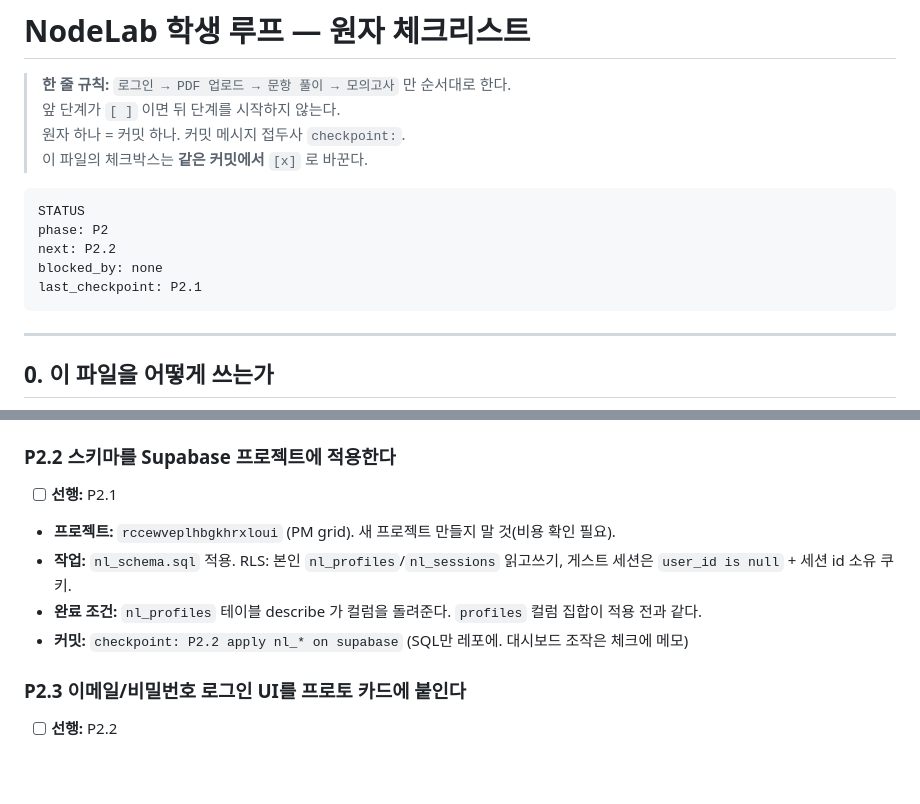
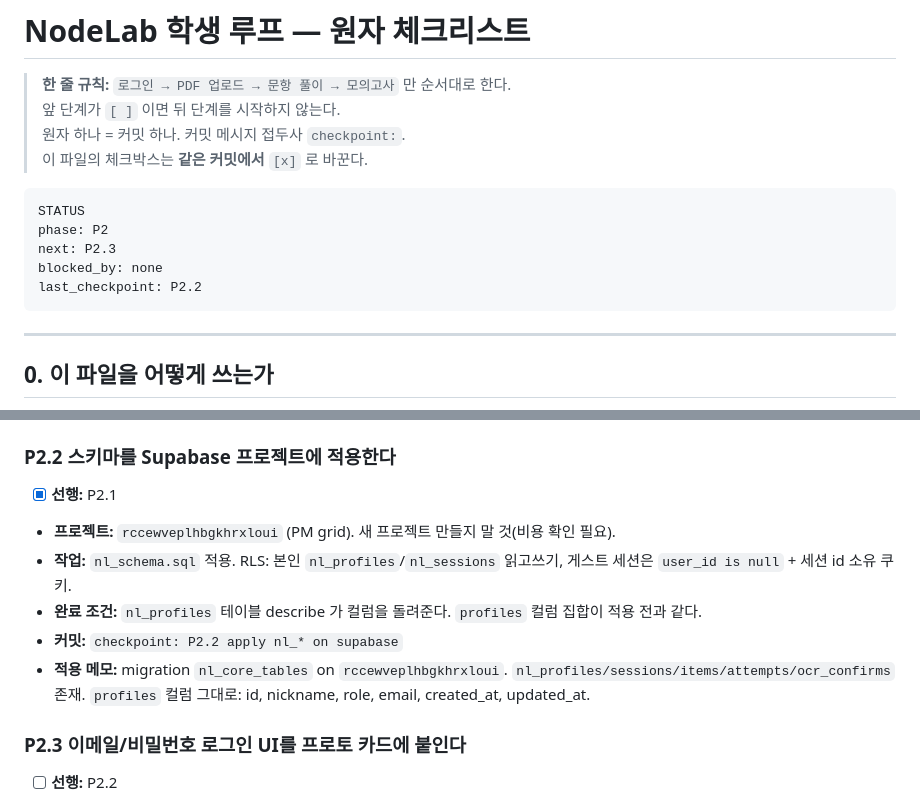
Before and after one commit to THRILLUV/Node_Lab_Proto, a Markdown page: docs/eng/student-loop-checklist.md, 2 parts joined by grey strips. Rendered like a GitHub page; blank space fills up the shorter version.

Commit message:
checkpoint: P2.2 apply nl_* on supabase
Migration nl_core_tables on rccewveplhbgkhrxloui. public.profiles columns unchanged.

Co-authored-by: THRILLUV <THRILLUV@users.noreply.github.com>

````diff
--- a/docs/eng/student-loop-checklist.md
+++ b/docs/eng/student-loop-checklist.md
@@ -8,9 +8,9 @@
 ```
 STATUS
 phase: P2
-next: P2.2
+next: P2.3
 blocked_by: none
-last_checkpoint: P2.1
+last_checkpoint: P2.2
 ```
 
 ---
@@ -154,11 +154,12 @@ last_checkpoint: P2.1
 
 ### P2.2 스키마를 Supabase 프로젝트에 적용한다
 
-- [ ] **선행:** P2.1
+- [x] **선행:** P2.1
 - **프로젝트:** `rccewveplhbgkhrxloui` (PM grid). 새 프로젝트 만들지 말 것(비용 확인 필요).
 - **작업:** `nl_schema.sql` 적용. RLS: 본인 `nl_profiles`/`nl_sessions` 읽고쓰기, 게스트 세션은 `user_id is null` + 세션 id 소유 쿠키.
 - **완료 조건:** `nl_profiles` 테이블 describe 가 컬럼을 돌려준다. `profiles` 컬럼 집합이 적용 전과 같다.
-- **커밋:** `checkpoint: P2.2 apply nl_* on supabase` (SQL만 레포에. 대시보드 조작은 체크에 메모)
+- **커밋:** `checkpoint: P2.2 apply nl_* on supabase`
+- **적용 메모:** migration `nl_core_tables` on `rccewveplhbgkhrxloui`. `nl_profiles/sessions/items/attempts/ocr_confirms` 존재. `profiles` 컬럼 그대로: id, nickname, role, email, created_at, updated_at.
 
 ### P2.3 이메일/비밀번호 로그인 UI를 프로토 카드에 붙인다
 
````
Also changed, not shown: 1 other file.
